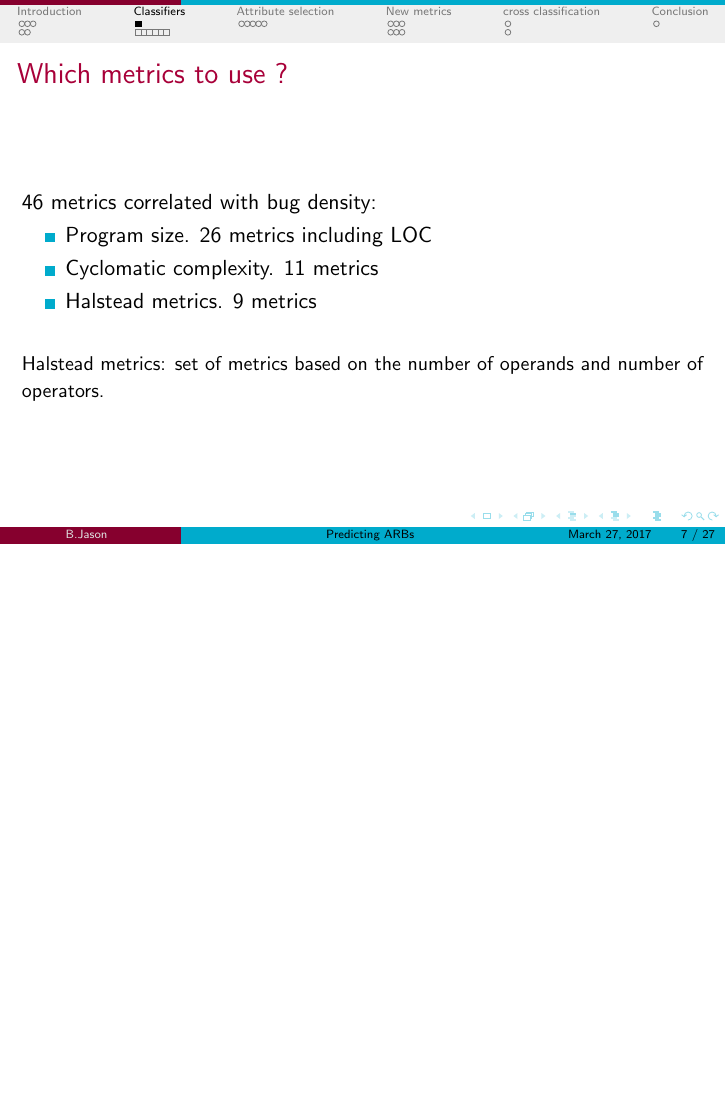
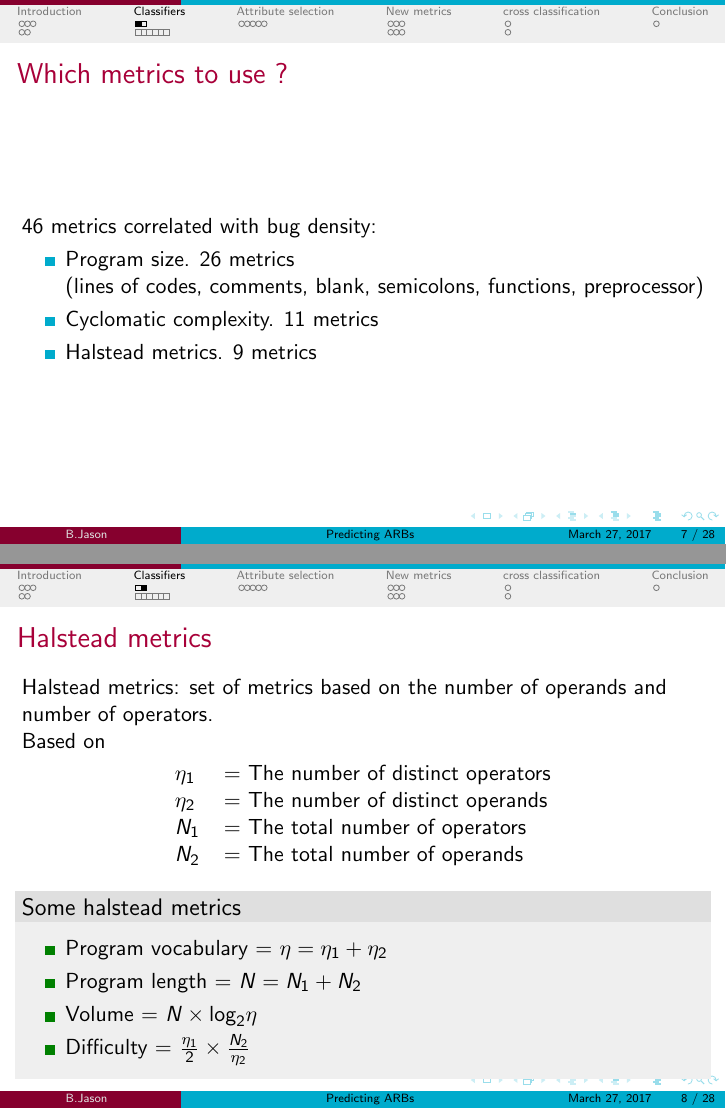
Before and after one commit to cyberjasse/predictingARBsbeamer, LaTeX slides (predictingARBs.tex, which reads classifiers.tex): page 7 of 27 before the commit and pages 7 and 8 of 28 after it, the two joined at a grey line, the shorter picture padded with empty space. Compiled offline with pdfLaTeX.

Commit message:
add a slide about halstead metrics

```diff
--- a/classifiers.tex
+++ b/classifiers.tex
@@ -5,15 +5,37 @@
  \frametitle{Which metrics to use ?}
  46 metrics correlated with bug density:
  \begin{itemize}
-  \item Program size. 26 metrics including LOC
+  \item Program size. 26 metrics\\
+  (lines of codes, comments, blank, semicolons, functions, preprocessor)
   \item Cyclomatic complexity. 11 metrics
   \item Halstead metrics. 9 metrics
  \end{itemize}
- \vspace{0.5cm}
- \small Halstead metrics: set of metrics based on the number of operands and number of operators. \normalsize
 \end{frame}
 % TODO liste complete en annexe
 % Program size: cout lines of code, blank lines, comments, functions, classes, semicolons.
+% Program size: count, average, ration, etc,
+
+\begin{frame}
+ \frametitle{Halstead metrics}
+ Halstead metrics: set of metrics based on the number of operands and number of operators.\\
+ Based on
+ \begin{center}
+  \begin{tabular}{ll}
+   $\eta_1$ & = The number of distinct operators\\
+   $\eta_2$ & = The number of distinct operands\\
+   $N_1$ & = The total number of operators\\
+   $N_2$ & = The total number of operands\\
+  \end{tabular}
+ \end{center}
+ \begin{exampleblock}{Some halstead metrics}
+  \begin{itemize}
+   \item Program vocabulary = $\eta = \eta_1 + \eta_2$
+   \item Program length = $N = N_1 + N_2$
+   \item Volume = $N \times \text{log}_2\eta$
+   \item Difficulty = $\frac{\eta_1}{2} \times \frac{N_2}{\eta_2}$
+  \end{itemize}
+ \end{exampleblock}
+\end{frame}
 
 \subsection{Results without new metrics}
 \begin{frame}
```
